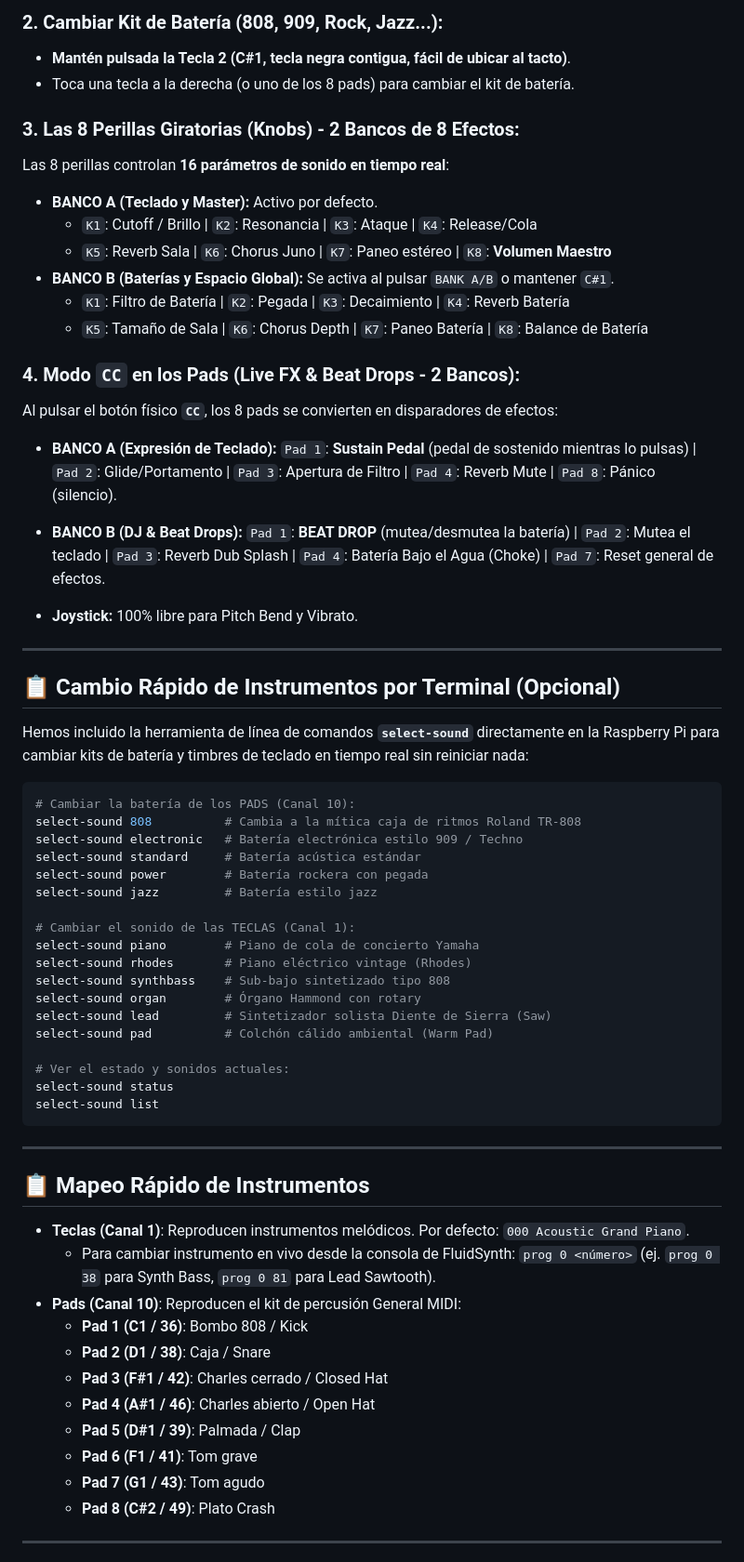
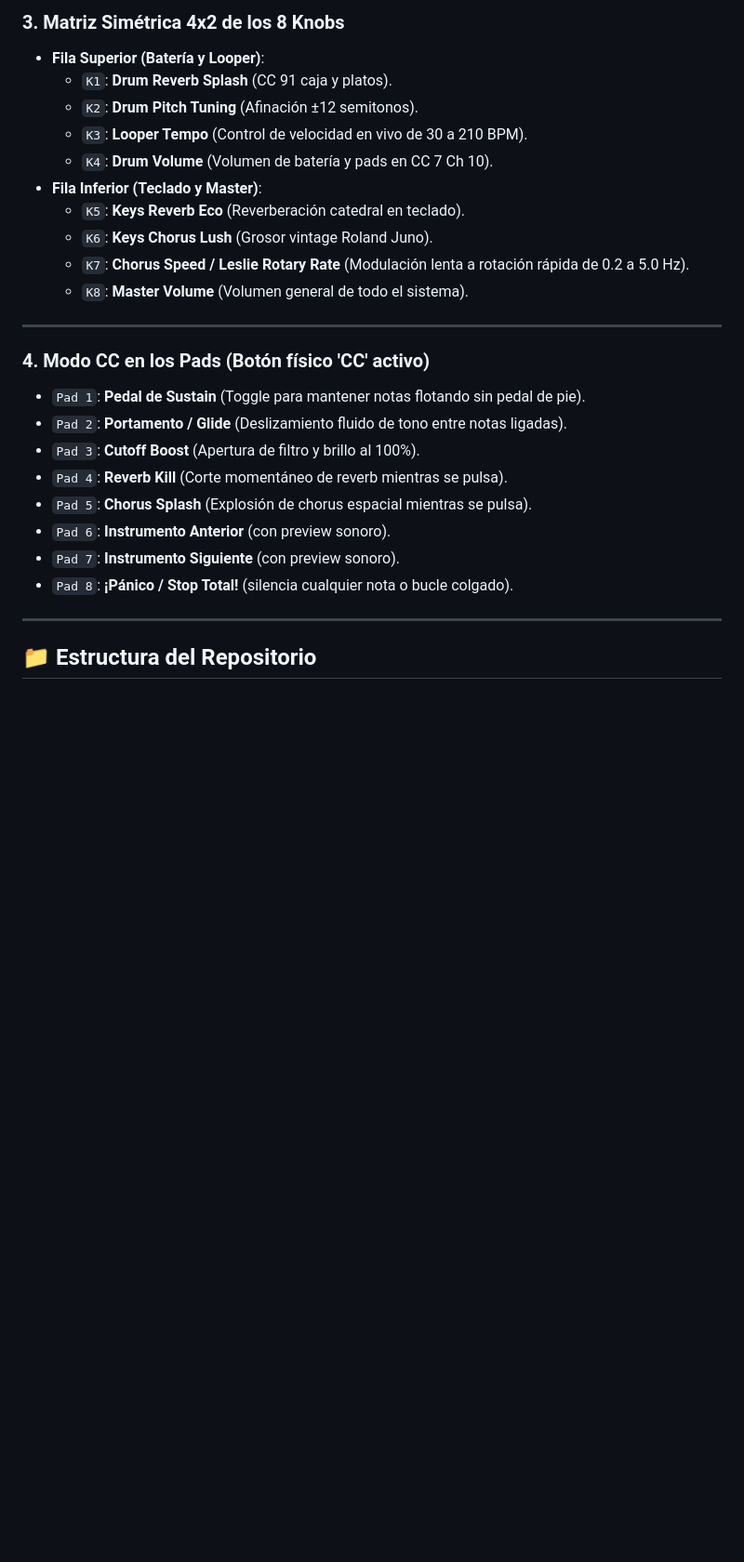
Before and after one commit to carrommad/midi-to-synth, a Markdown page: README.md, the part around one of its changes. Shown at 93% size. Drawn GitHub-style; blank space fills up the shorter version.

Commit message:
docs: clarify Akai MPK Mini MK3 and update README with full verified architecture

````diff
--- a/README.md
+++ b/README.md
@@ -116,65 +79,28 @@ chmod +x scripts/*.sh
-### 2. Cambiar Kit de Batería (808, 909, Rock, Jazz...):
-- **Mantén pulsada la Tecla 2 (C#1, tecla negra contigua, fácil de ubicar al tacto)**.
-- Toca una tecla a la derecha (o uno de los 8 pads) para cambiar el kit de batería.
-
-### 3. Las 8 Perillas Giratorias (Knobs) - 2 Bancos de 8 Efectos:
-Las 8 perillas controlan **16 parámetros de sonido en tiempo real**:
-- **BANCO A (Teclado y Master):** Activo por defecto.
-  - `K1`: Cutoff / Brillo | `K2`: Resonancia | `K3`: Ataque | `K4`: Release/Cola
-  - `K5`: Reverb Sala | `K6`: Chorus Juno | `K7`: Paneo estéreo | `K8`: **Volumen Maestro**
-- **BANCO B (Baterías y Espacio Global):** Se activa al pulsar `BANK A/B` o mantener `C#1`.
-  - `K1`: Filtro de Batería | `K2`: Pegada | `K3`: Decaimiento | `K4`: Reverb Batería
-  - `K5`: Tamaño de Sala | `K6`: Chorus Depth | `K7`: Paneo Batería | `K8`: Balance de Batería
-
-### 4. Modo `CC` en los Pads (Live FX & Beat Drops - 2 Bancos):
-Al pulsar el botón físico **`CC`**, los 8 pads se convierten en disparadores de efectos:
-- **BANCO A (Expresión de Teclado):** `Pad 1`: **Sustain Pedal** (pedal de sostenido mientras lo pulsas) | `Pad 2`: Glide/Portamento | `Pad 3`: Apertura de Filtro | `Pad 4`: Reverb Mute | `Pad 8`: Pánico (silencio).
-- **BANCO B (DJ & Beat Drops):** `Pad 1`: **BEAT DROP** (mutea/desmutea la batería) | `Pad 2`: Mutea el teclado | `Pad 3`: Reverb Dub Splash | `Pad 4`: Batería Bajo el Agua (Choke) | `Pad 7`: Reset general de efectos.
-
-- **Joystick:** 100% libre para Pitch Bend y Vibrato.
+### 3. Matriz Simétrica 4x2 de los 8 Knobs
+* **Fila Superior (Batería y Looper)**:
+  - `K1`: **Drum Reverb Splash** (CC 91 caja y platos).
+  - `K2`: **Drum Pitch Tuning** (Afinación &plusmn;12 semitonos).
+  - `K3`: **Looper Tempo** (Control de velocidad en vivo de 30 a 210 BPM).
+  - `K4`: **Drum Volume** (Volumen de batería y pads en CC 7 Ch 10).
+* **Fila Inferior (Teclado y Master)**:
+  - `K5`: **Keys Reverb Eco** (Reverberación catedral en teclado).
+  - `K6`: **Keys Chorus Lush** (Grosor vintage Roland Juno).
+  - `K7`: **Chorus Speed / Leslie Rotary Rate** (Modulación lenta a rotación rápida de 0.2 a 5.0 Hz).
+  - `K8`: **Master Volume** (Volumen general de todo el sistema).
 
 ---
 
-## 📋 Cambio Rápido de Instrumentos por Terminal (Opcional)
-
-Hemos incluido la herramienta de línea de comandos **`select-sound`** directamente en la Raspberry Pi para cambiar kits de batería y timbres de teclado en tiempo real sin reiniciar nada:
-
-```bash
-# Cambiar la batería de los PADS (Canal 10):
-select-sound 808          # Cambia a la mítica caja de ritmos Roland TR-808
-select-sound electronic   # Batería electrónica estilo 909 / Techno
-select-sound standard     # Batería acústica estándar
-select-sound power        # Batería rockera con pegada
-select-sound jazz         # Batería estilo jazz
-
-# Cambiar el sonido de las TECLAS (Canal 1):
-select-sound piano        # Piano de cola de concierto Yamaha
-select-sound rhodes       # Piano eléctrico vintage (Rhodes)
-select-sound synthbass    # Sub-bajo sintetizado tipo 808
-select-sound organ        # Órgano Hammond con rotary
-select-sound lead         # Sintetizador solista Diente de Sierra (Saw)
-select-sound pad          # Colchón cálido ambiental (Warm Pad)
-
-# Ver el estado y sonidos actuales:
-select-sound status
-select-sound list
-```
+### 4. Modo CC en los Pads (Botón físico 'CC' activo)
+* `Pad 1`: **Pedal de Sustain** (Toggle para mantener notas flotando sin pedal de pie).
+* `Pad 2`: **Portamento / Glide** (Deslizamiento fluido de tono entre notas ligadas).
+* `Pad 3`: **Cutoff Boost** (Apertura de filtro y brillo al 100%).
+* `Pad 4`: **Reverb Kill** (Corte momentáneo de reverb mientras se pulsa).
+* `Pad 5`: **Chorus Splash** (Explosión de chorus espacial mientras se pulsa).
+* `Pad 6`: **Instrumento Anterior** (con preview sonoro).
+* `Pad 7`: **Instrumento Siguiente** (con preview sonoro).
+* `Pad 8`: **¡Pánico / Stop Total!** (silencia cualquier nota o bucle colgado).
 
 ---
 
-## 📋 Mapeo Rápido de Instrumentos
+## 📁 Estructura del Repositorio
 
-- **Teclas (Canal 1)**: Reproducen instrumentos melódicos. Por defecto: `000 Acoustic Grand Piano`.
-  - Para cambiar instrumento en vivo desde la consola de FluidSynth: `prog 0 <número>` (ej. `prog 0 38` para Synth Bass, `prog 0 81` para Lead Sawtooth).
-- **Pads (Canal 10)**: Reproducen el kit de percusión General MIDI:
-  - **Pad 1 (C1 / 36)**: Bombo 808 / Kick
-  - **Pad 2 (D1 / 38)**: Caja / Snare
-  - **Pad 3 (F#1 / 42)**: Charles cerrado / Closed Hat
-  - **Pad 4 (A#1 / 46)**: Charles abierto / Open Hat
-  - **Pad 5 (D#1 / 39)**: Palmada / Clap
-  - **Pad 6 (F1 / 41)**: Tom grave
-  - **Pad 7 (G1 / 43)**: Tom agudo
-  - **Pad 8 (C#2 / 49)**: Plato Crash
-
----
-
````
Also changed, not shown: other parts of README.md (+52 -90 lines).
